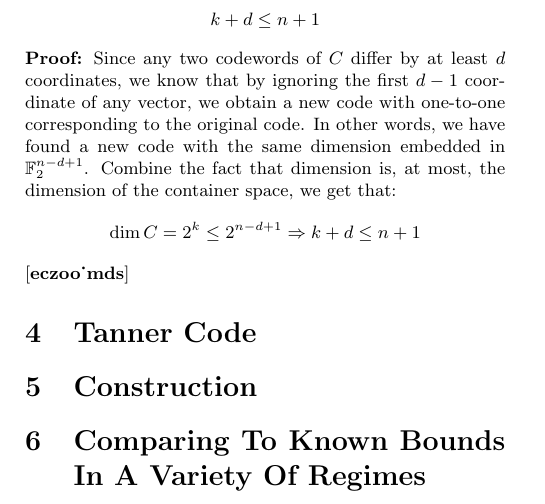
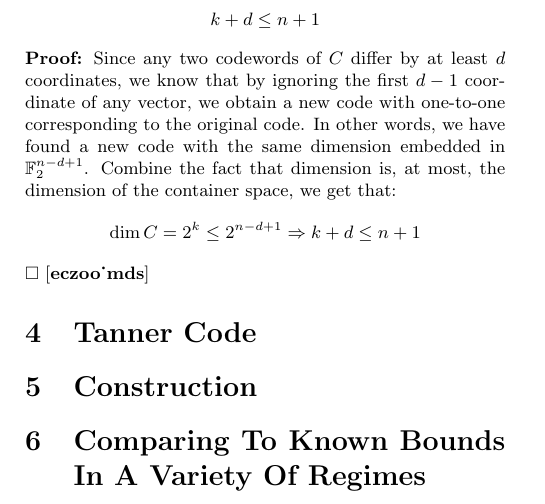
Before and after one commit to dudupo/Academic, a LaTeX document (projects/NLTES_project/rate-distance-bound.tex): part of page 2 of 2, cut so that both start at the same text. Compiled offline with pdfLaTeX.

Commit message:
compiling -Fri Oct  7 05:56:20 PM IDT 2022

```diff
--- a/projects/NLTES_project/rate-distance-bound.tex
+++ b/projects/NLTES_project/rate-distance-bound.tex
@@ -101,6 +101,7 @@ Besides of been the first bound, Singleton bound demonstrates how one could get
     \dim C &= 2^{k} \le 2^{n-d+1} \Rightarrow k+d \le n + 1
   \end{split}
 \end{equation*}
+$\square$
 \cite{eczoo_mds}
 \section{Tanner Code}
   \section{Construction}
```
Also changed, not shown: projects/pdfs/rate-distance-bound.pdf.
